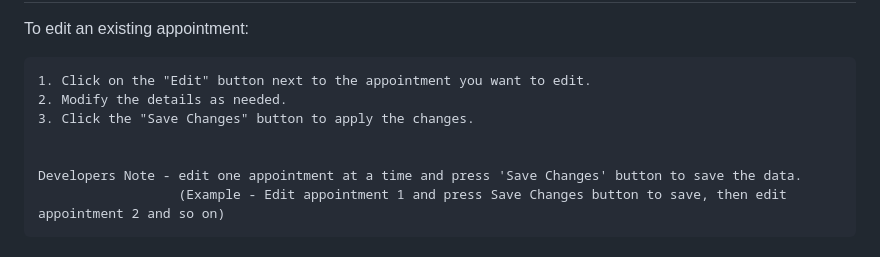
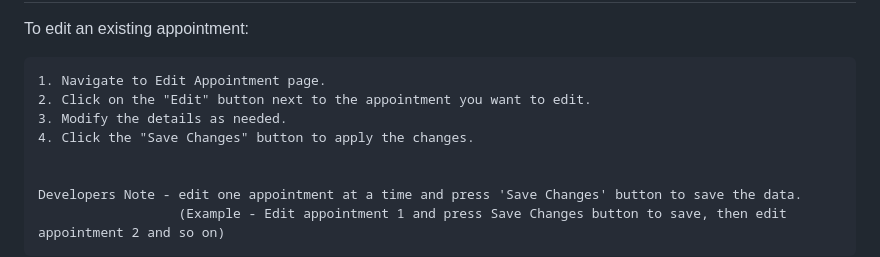
Before and after one commit to ADITYONALDO/Fitness-Trainer-Appointment-Scheduling, a Markdown page: README.md, the part around the change. GitHub-like rendering.

```diff
--- a/README.md
+++ b/README.md
@@ -95,9 +95,10 @@ To view the appointsments:
 
 To edit an existing appointment:
 
-    1. Click on the "Edit" button next to the appointment you want to edit.
-    2. Modify the details as needed.
-    3. Click the "Save Changes" button to apply the changes.
+    1. Navigate to Edit Appointment page.
+    2. Click on the "Edit" button next to the appointment you want to edit.
+    3. Modify the details as needed.
+    4. Click the "Save Changes" button to apply the changes.
 
 
     Developers Note - edit one appointment at a time and press 'Save Changes' button to save the data.
```
